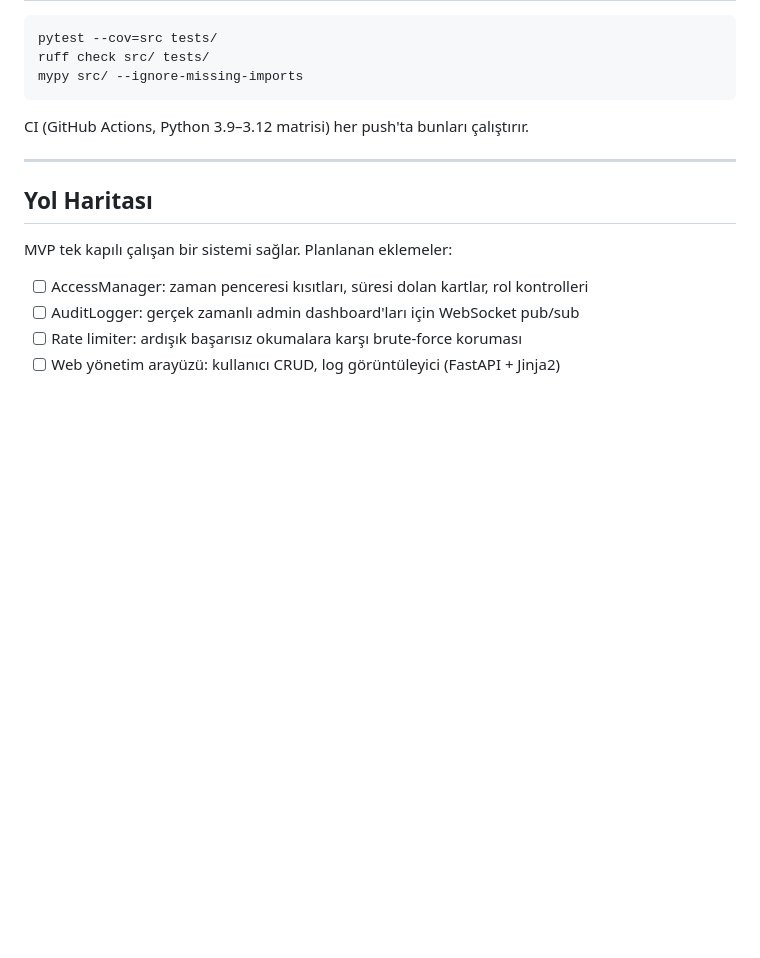
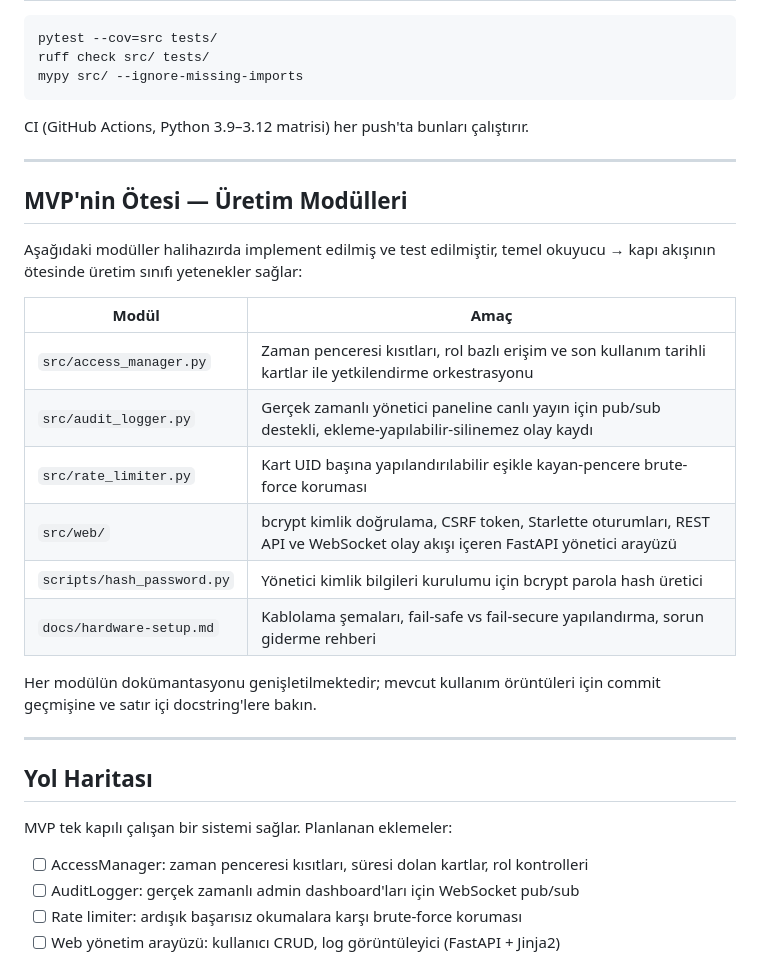
Before and after one commit to btankutt/rpi-rfid-access-control, a Markdown page: README.tr.md, the part around the change. GitHub-like rendering; blank space fills up the shorter version.

Commit message:
docs(readme): surface advanced modules in README (EN + TR)

```diff
--- a/README.tr.md
+++ b/README.tr.md
@@ -124,6 +124,23 @@ CI (GitHub Actions, Python 3.9–3.12 matrisi) her push'ta bunları çalıştır
 
 ---
 
+## MVP'nin Ötesi — Üretim Modülleri
+
+Aşağıdaki modüller halihazırda implement edilmiş ve test edilmiştir, temel okuyucu → kapı akışının ötesinde üretim sınıfı yetenekler sağlar:
+
+| Modül | Amaç |
+|-------|------|
+| `src/access_manager.py` | Zaman penceresi kısıtları, rol bazlı erişim ve son kullanım tarihli kartlar ile yetkilendirme orkestrasyonu |
+| `src/audit_logger.py` | Gerçek zamanlı yönetici paneline canlı yayın için pub/sub destekli, ekleme-yapılabilir-silinemez olay kaydı |
+| `src/rate_limiter.py` | Kart UID başına yapılandırılabilir eşikle kayan-pencere brute-force koruması |
+| `src/web/` | bcrypt kimlik doğrulama, CSRF token, Starlette oturumları, REST API ve WebSocket olay akışı içeren FastAPI yönetici arayüzü |
+| `scripts/hash_password.py` | Yönetici kimlik bilgileri kurulumu için bcrypt parola hash üretici |
+| `docs/hardware-setup.md` | Kablolama şemaları, fail-safe vs fail-secure yapılandırma, sorun giderme rehberi |
+
+Her modülün dokümantasyonu genişletilmektedir; mevcut kullanım örüntüleri için commit geçmişine ve satır içi docstring'lere bakın.
+
+---
+
 ## Yol Haritası
 
 MVP tek kapılı çalışan bir sistemi sağlar. Planlanan eklemeler:
```
Also changed, not shown: README.md (+18 -0 lines).
